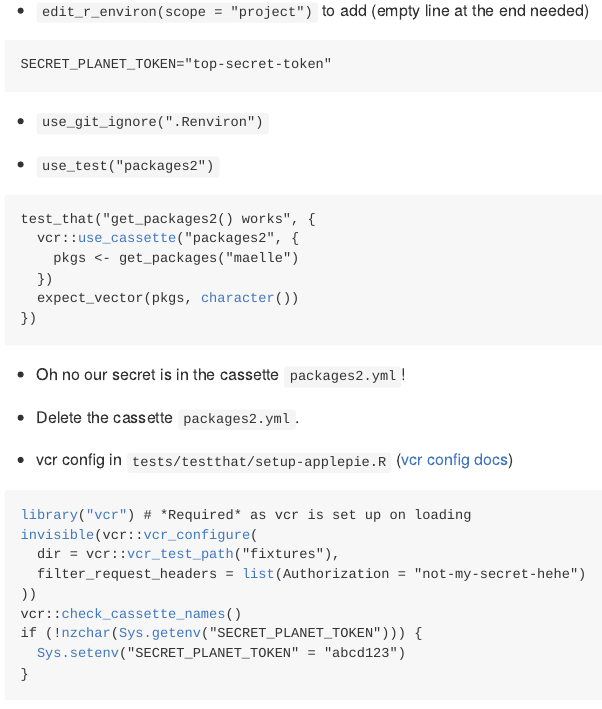
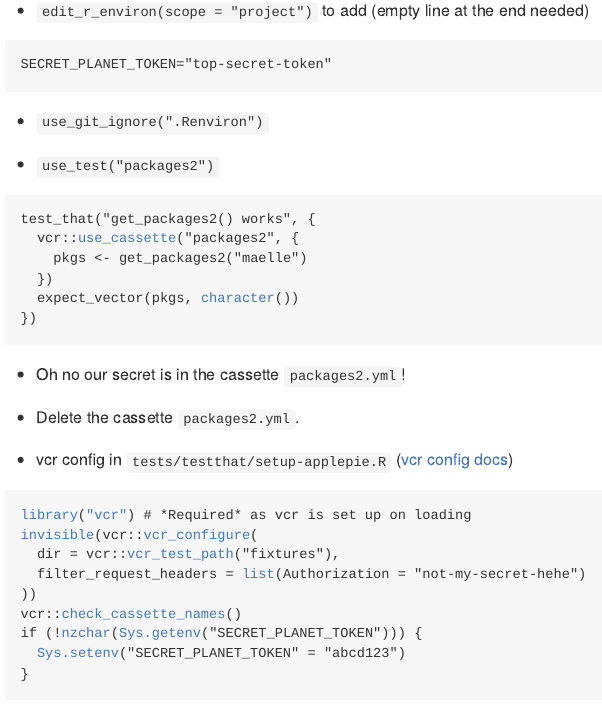
Before and after one commit to maelle/http-testing-course, an R Markdown document (content/part-2/demo.en.Rmd): the page in a window 1100 px wide, from 3130 px down. The pictures show the output file content/part-2/demo.en.md that the author committed with the source, drawn offline in the style of GitHub.

Commit message:
fix demo

````diff
--- a/content/part-2/demo.en.Rmd
+++ b/content/part-2/demo.en.Rmd
@@ -178,7 +178,7 @@ SECRET_PLANET_TOKEN="top-secret-token"
 ```{r eval=FALSE}
 test_that("get_packages2() works", {
   vcr::use_cassette("packages2", {
-    pkgs <- get_packages("maelle")
+    pkgs <- get_packages2("maelle")
   })
   expect_vector(pkgs, character())
 })
````
Also changed, not shown: content/part-2/demo.en.md.
